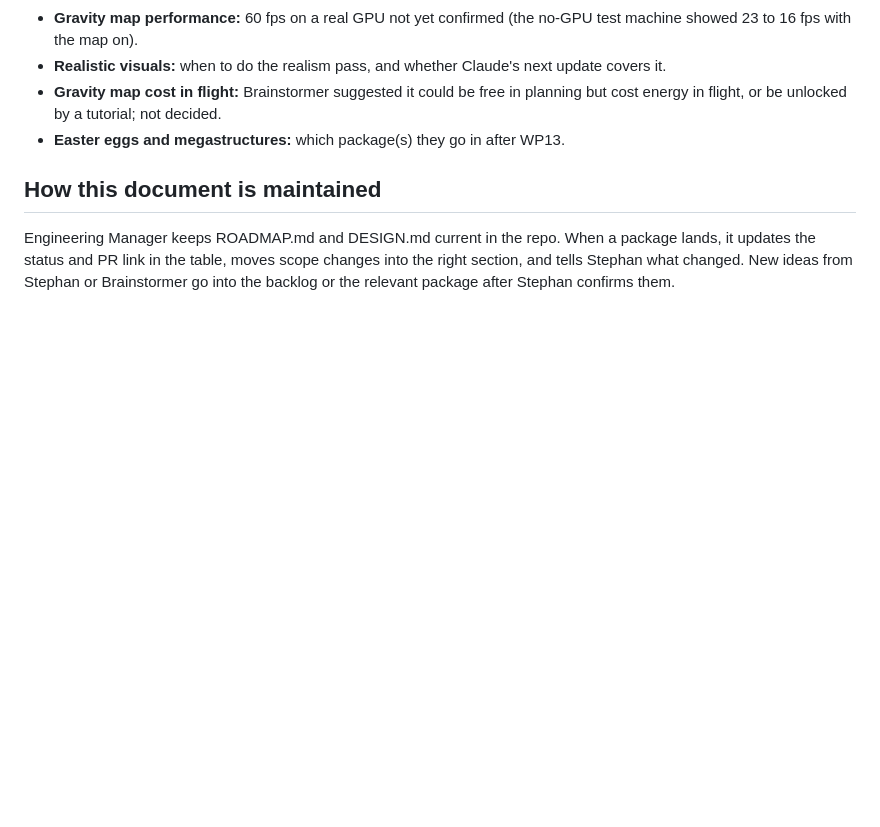
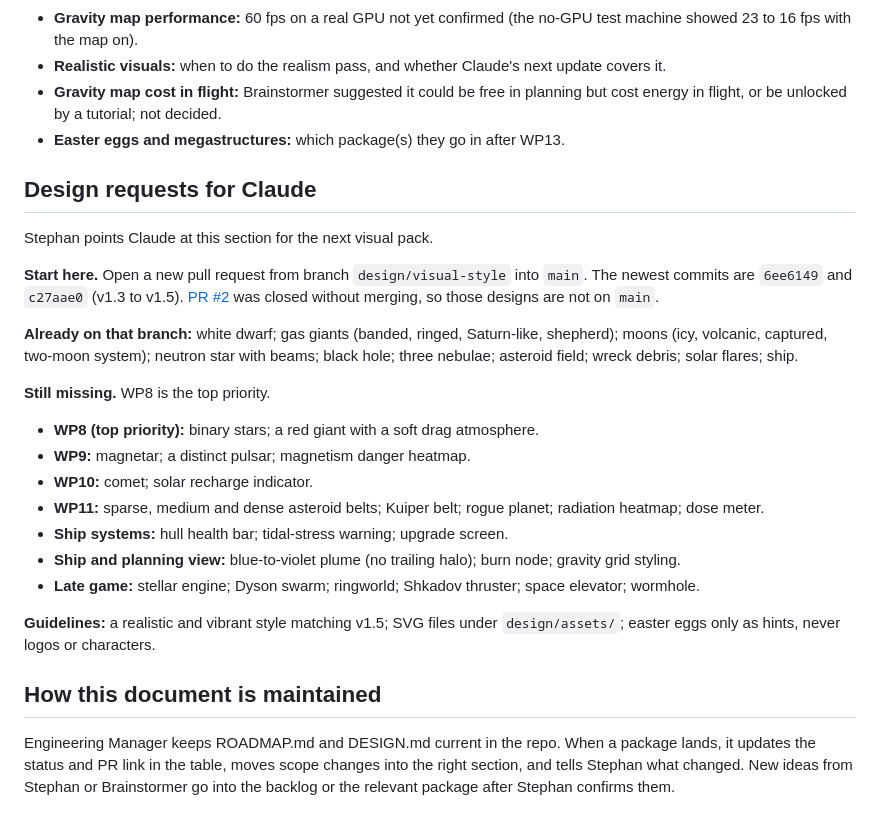
Before and after one commit to stepwaec/slingshot, a Markdown page: docs/ROADMAP.md, the part around the change. Drawn GitHub-style; blank space fills up the shorter version.

Commit message:
Add a design-request section Claude can be pointed at. (#14)
Co-authored-by: Cursor Agent <cursoragent@cursor.com>
Co-authored-by: Stephan <stepwaec@users.noreply.github.com>

```diff
--- a/docs/ROADMAP.md
+++ b/docs/ROADMAP.md
@@ -141,6 +141,26 @@ Other gameplay ideas raised by Brainstormer and not yet scheduled: realistic vis
 - **Gravity map cost in flight:** Brainstormer suggested it could be free in planning but cost energy in flight, or be unlocked by a tutorial; not decided.
 - **Easter eggs and megastructures:** which package(s) they go in after WP13.
 
+## Design requests for Claude
+
+Stephan points Claude at this section for the next visual pack.
+
+**Start here.** Open a new pull request from branch `design/visual-style` into `main`. The newest commits are `6ee6149` and `c27aae0` (v1.3 to v1.5). [PR #2](https://github.com/stepwaec/slingshot/pull/2) was closed without merging, so those designs are not on `main`.
+
+**Already on that branch:** white dwarf; gas giants (banded, ringed, Saturn-like, shepherd); moons (icy, volcanic, captured, two-moon system); neutron star with beams; black hole; three nebulae; asteroid field; wreck debris; solar flares; ship.
+
+**Still missing.** WP8 is the top priority.
+
+- **WP8 (top priority):** binary stars; a red giant with a soft drag atmosphere.
+- **WP9:** magnetar; a distinct pulsar; magnetism danger heatmap.
+- **WP10:** comet; solar recharge indicator.
+- **WP11:** sparse, medium and dense asteroid belts; Kuiper belt; rogue planet; radiation heatmap; dose meter.
+- **Ship systems:** hull health bar; tidal-stress warning; upgrade screen.
+- **Ship and planning view:** blue-to-violet plume (no trailing halo); burn node; gravity grid styling.
+- **Late game:** stellar engine; Dyson swarm; ringworld; Shkadov thruster; space elevator; wormhole.
+
+**Guidelines:** a realistic and vibrant style matching v1.5; SVG files under `design/assets/`; easter eggs only as hints, never logos or characters.
+
 ## How this document is maintained
 
 Engineering Manager keeps ROADMAP.md and DESIGN.md current in the repo. When a package lands, it updates the status and PR link in the table, moves scope changes into the right section, and tells Stephan what changed. New ideas from Stephan or Brainstormer go into the backlog or the relevant package after Stephan confirms them.
```
